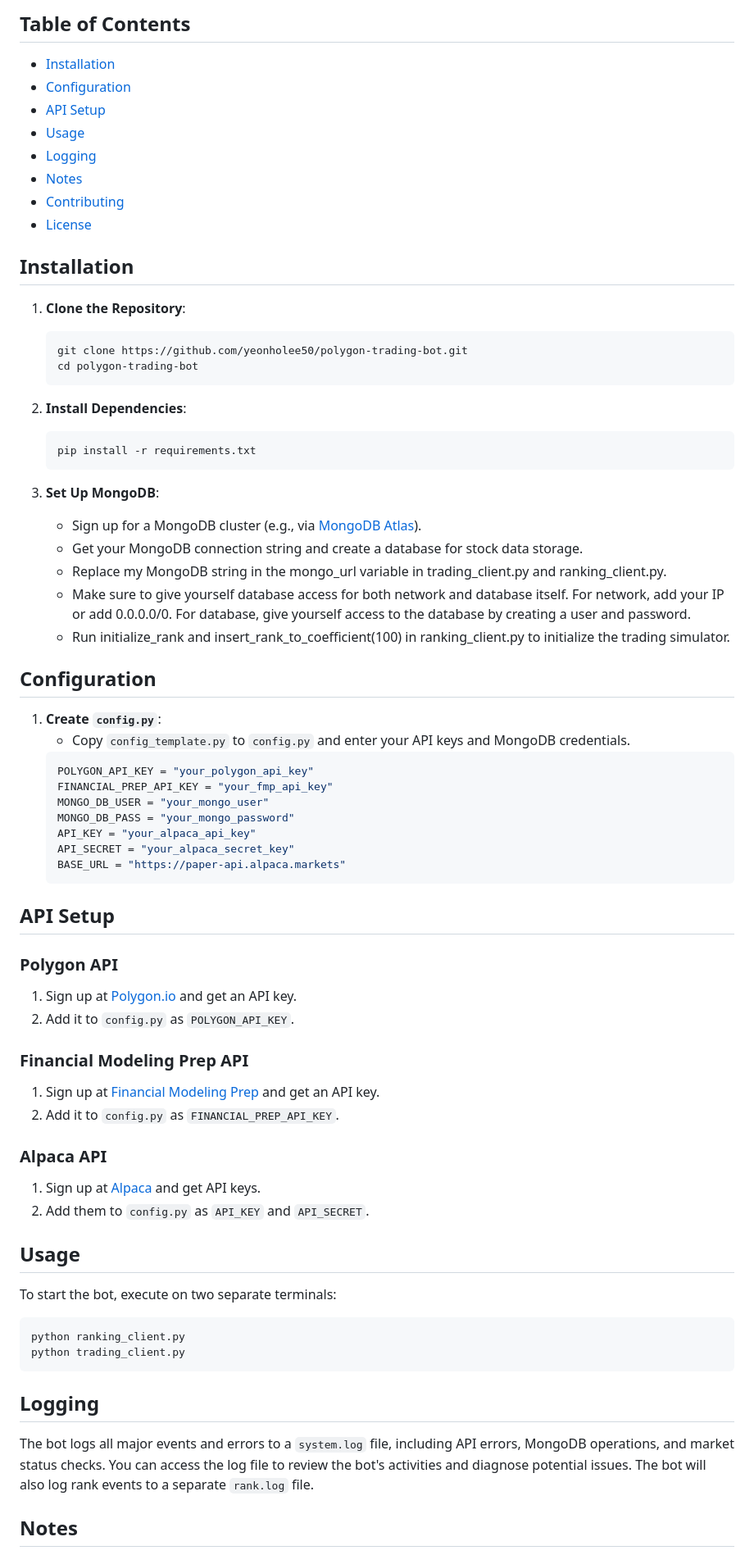
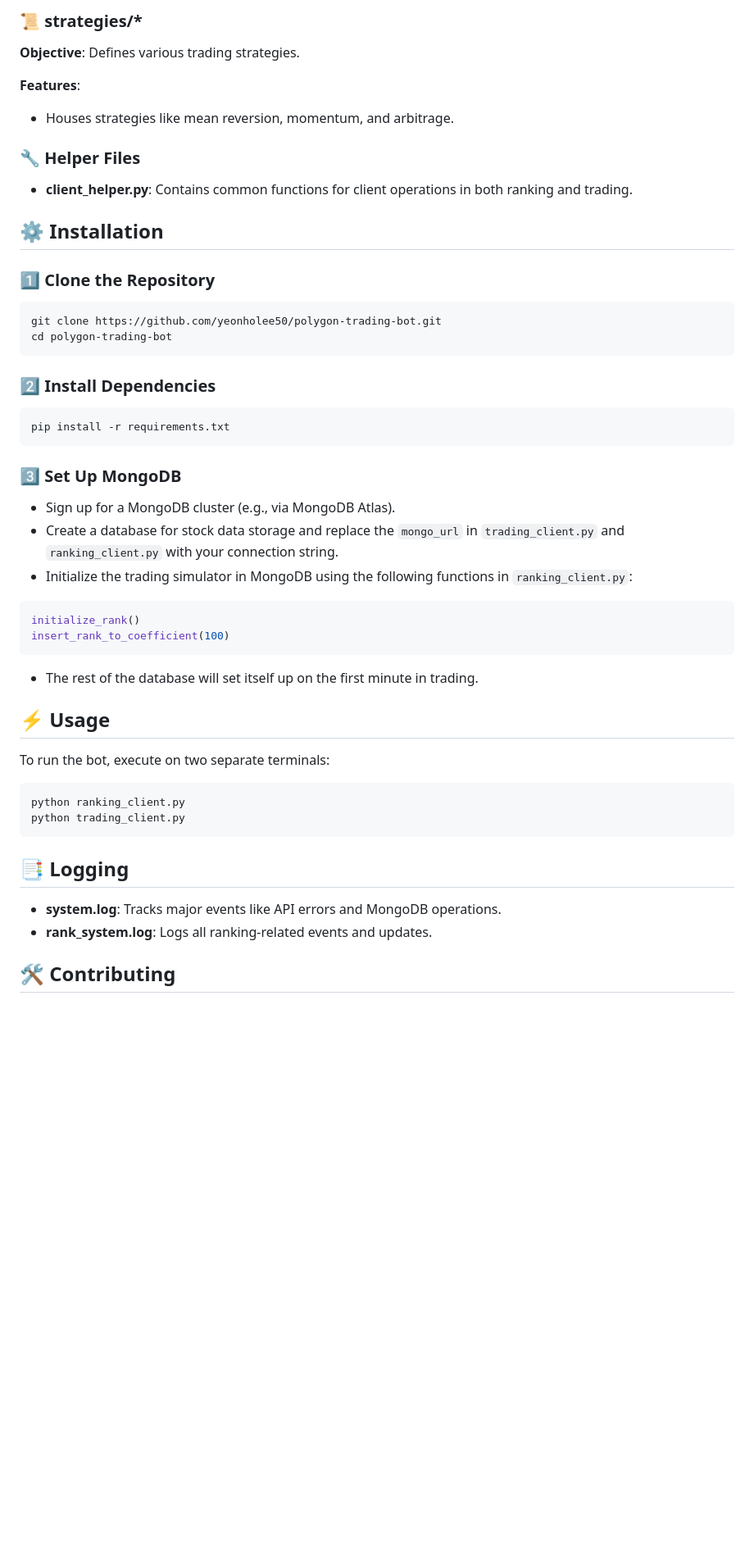
Before and after one commit to chaosgen/ampyfin, a Markdown page: README.md, the part around one of its changes. Shown at 82% size. Rendered like a GitHub page; blank space fills up the shorter version.

Commit message:
edited readme for better understanding - didn't create a simpler set up process - will be done by tomorrow

````diff
--- a/README.md
+++ b/README.md
@@ -110,74 +81,57 @@ The dynamic ranking system allows **AmpyFin** to:
 
-## **Table of Contents**
-- [Installation](#installation)
-- [Configuration](#configuration)
-- [API Setup](#api-setup)
-- [Usage](#usage)
-- [Logging](#logging)
-- [Notes](#notes)
-- [Contributing](#contributing)
-- [License](#license)
+### 📜 strategies/*
 
-## **Installation**
+**Objective**: Defines various trading strategies.
 
-1. **Clone the Repository**:
-    ```bash
-    git clone https://github.com/yeonholee50/polygon-trading-bot.git
-    cd polygon-trading-bot
-    ```
+**Features**:
 
-2. **Install Dependencies**:
-    ```bash
-    pip install -r requirements.txt
-    ```
+- Houses strategies like mean reversion, momentum, and arbitrage.
 
-3. **Set Up MongoDB**:
-   - Sign up for a MongoDB cluster (e.g., via [MongoDB Atlas](https://www.mongodb.com/cloud/atlas)).
-   - Get your MongoDB connection string and create a database for stock data storage.
-   - Replace my MongoDB string in the mongo_url variable in trading_client.py and ranking_client.py.
-   - Make sure to give yourself database access for both network and database itself. For network, add your IP or add 0.0.0.0/0. For database, give yourself access to the database by creating a user and password.
-   - Run initialize_rank and insert_rank_to_coefficient(100) in ranking_client.py to initialize the trading simulator.
+### 🔧 Helper Files
+
+- **client_helper.py**: Contains common functions for client operations in both ranking and trading.
 
 
-## **Configuration**
+## ⚙️ Installation
 
-1. **Create `config.py`**:
-   - Copy `config_template.py` to `config.py` and enter your API keys and MongoDB credentials.
-    ```python
-    POLYGON_API_KEY = "your_polygon_api_key"
-    FINANCIAL_PREP_API_KEY = "your_fmp_api_key"
-    MONGO_DB_USER = "your_mongo_user"
-    MONGO_DB_PASS = "your_mongo_password"
-    API_KEY = "your_alpaca_api_key"
-    API_SECRET = "your_alpaca_secret_key"
-    BASE_URL = "https://paper-api.alpaca.markets"
-    ```
+### 1️⃣ Clone the Repository
 
-## **API Setup**
+```bash
+git clone https://github.com/yeonholee50/polygon-trading-bot.git
+cd polygon-trading-bot
+```
 
-### Polygon API
-1. Sign up at [Polygon.io](https://polygon.io/) and get an API key.
-2. Add it to `config.py` as `POLYGON_API_KEY`.
+### 2️⃣ Install Dependencies
 
-### Financial Modeling Prep API
-1. Sign up at [Financial Modeling Prep](https://financialmodelingprep.com/) and get an API key.
-2. Add it to `config.py` as `FINANCIAL_PREP_API_KEY`.
+```bash
+pip install -r requirements.txt
+```
 
-### Alpaca API
-1. Sign up at [Alpaca](https://alpaca.markets/) and get API keys.
-2. Add them to `config.py` as `API_KEY` and `API_SECRET`.
+### 3️⃣ Set Up MongoDB
 
-## Usage
+- Sign up for a MongoDB cluster (e.g., via MongoDB Atlas).
+- Create a database for stock data storage and replace the `mongo_url` in `trading_client.py` and `ranking_client.py` with your connection string.
+- Initialize the trading simulator in MongoDB using the following functions in `ranking_client.py`:
 
-To start the bot, execute on two separate terminals:
+```python
+initialize_rank()
+insert_rank_to_coefficient(100)
+```
+
+- The rest of the database will set itself up on the first minute in trading.
+## ⚡ Usage
+
+To run the bot, execute on two separate terminals:
+
 ```bash
 python ranking_client.py
 python trading_client.py
 ```
 
-## Logging
+## 📑 Logging
 
-The bot logs all major events and errors to a `system.log` file, including API errors, MongoDB operations, and market status checks. You can access the log file to review the bot's activities and diagnose potential issues. The bot will also log rank events to a separate `rank.log` file.
+- **system.log**: Tracks major events like API errors and MongoDB operations.
+- **rank_system.log**: Logs all ranking-related events and updates.
 
-## Notes
+## 🛠️ Contributing
 
````
Also changed, not shown: other parts of README.md (+48 -82 lines).
